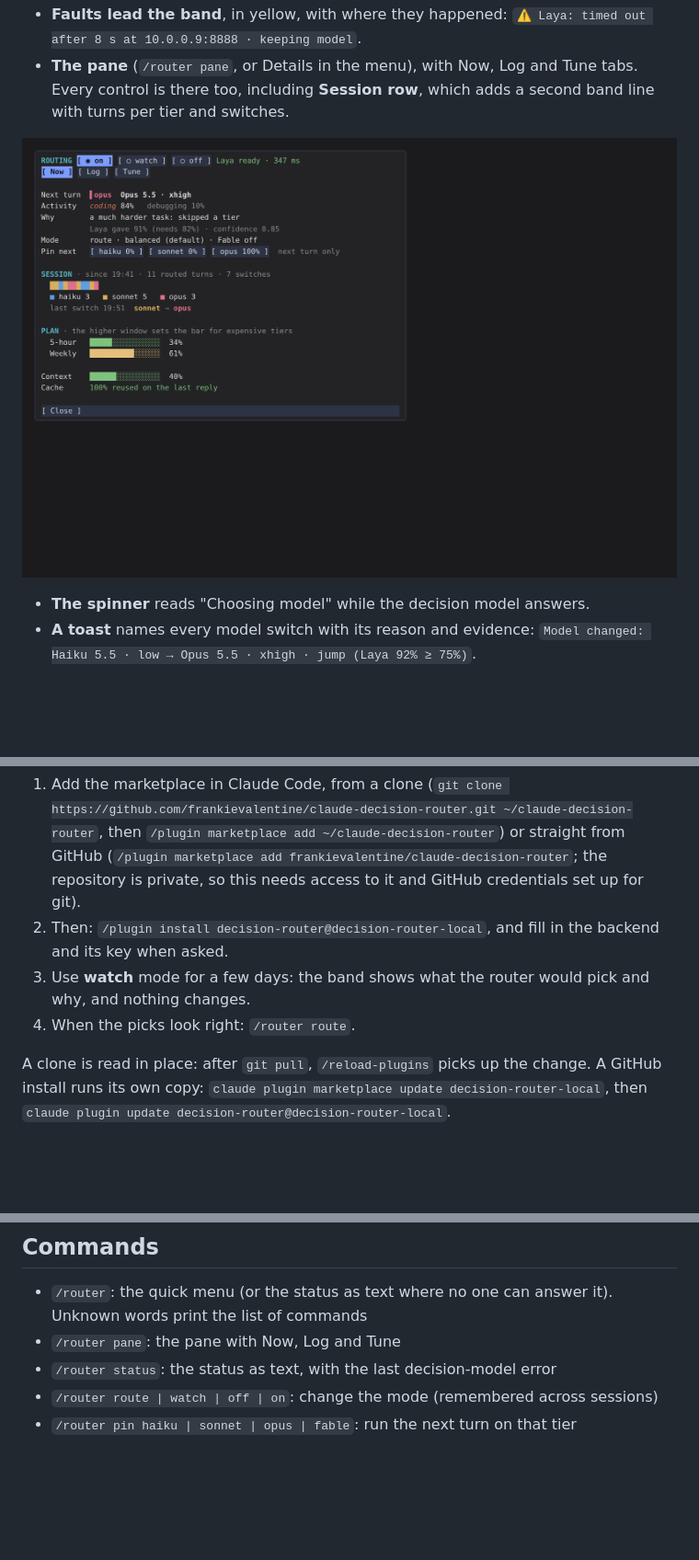
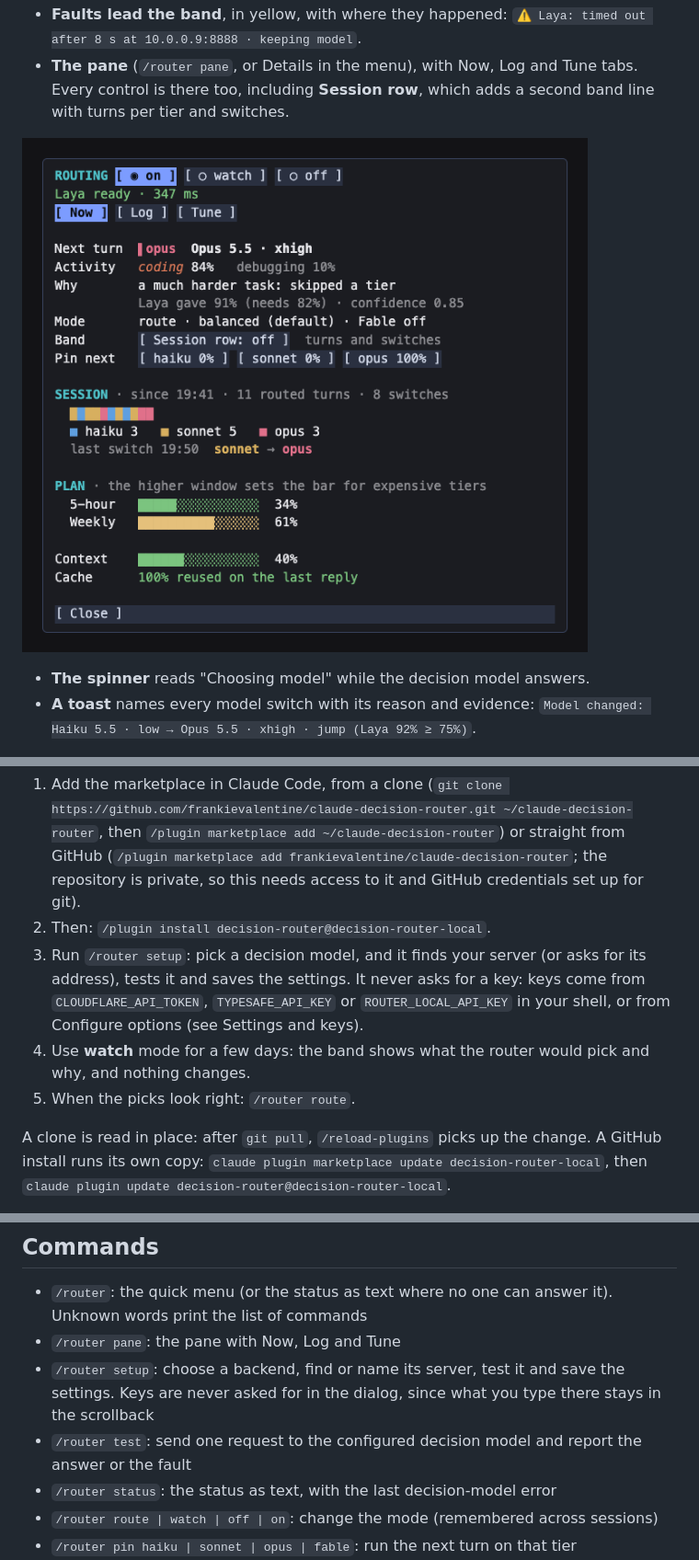
Before and after one commit to frankievalentine/claude-decision-router, a Markdown page: plugin/README.md, 3 parts joined by grey strips. Shown at 92% size. Rendered like a GitHub page; pictures changed too: plugin/docs/pane.png; blank space fills up the shorter version.

```diff
--- a/plugin/README.md
+++ b/plugin/README.md
@@ -46,9 +46,10 @@ Decision models are good at describing tasks and poor at choosing models directl
 The repository holds a one-plugin marketplace, so Claude Code prompts for your keys on install and stores the secret ones in your system's secure credential store.
 
 1. Add the marketplace in Claude Code, from a clone (`git clone https://github.com/frankievalentine/claude-decision-router.git ~/claude-decision-router`, then `/plugin marketplace add ~/claude-decision-router`) or straight from GitHub (`/plugin marketplace add frankievalentine/claude-decision-router`; the repository is private, so this needs access to it and GitHub credentials set up for git).
-2. Then: `/plugin install decision-router@decision-router-local`, and fill in the backend and its key when asked.
-3. Use **watch** mode for a few days: the band shows what the router would pick and why, and nothing changes.
-4. When the picks look right: `/router route`.
+2. Then: `/plugin install decision-router@decision-router-local`.
+3. Run `/router setup`: pick a decision model, and it finds your server (or asks for its address), tests it and saves the settings. It never asks for a key: keys come from `CLOUDFLARE_API_TOKEN`, `TYPESAFE_API_KEY` or `ROUTER_LOCAL_API_KEY` in your shell, or from Configure options (see Settings and keys).
+4. Use **watch** mode for a few days: the band shows what the router would pick and why, and nothing changes.
+5. When the picks look right: `/router route`.
 
 A clone is read in place: after `git pull`, `/reload-plugins` picks up the change. A GitHub install runs its own copy: `claude plugin marketplace update decision-router-local`, then `claude plugin update decision-router@decision-router-local`.
 
@@ -120,6 +123,8 @@ Set `backend` to `local`, `local_url` to `http://127.0.0.1:30000/v1/systemone`,
 
 - `/router`: the quick menu (or the status as text where no one can answer it). Unknown words print the list of commands
 - `/router pane`: the pane with Now, Log and Tune
+- `/router setup`: choose a backend, find or name its server, test it and save the settings. Keys are never asked for in the dialog, since what you type there stays in the scrollback
+- `/router test`: send one request to the configured decision model and report the answer or the fault
 - `/router status`: the status as text, with the last decision-model error
 - `/router route | watch | off | on`: change the mode (remembered across sessions)
 - `/router pin haiku | sonnet | opus | fable`: run the next turn on that tier
```
Also changed, not shown: other parts of plugin/README.md (+5 -1 lines), README.md (+47 -52 lines), plugin/docs/band.png, 7 other files.
